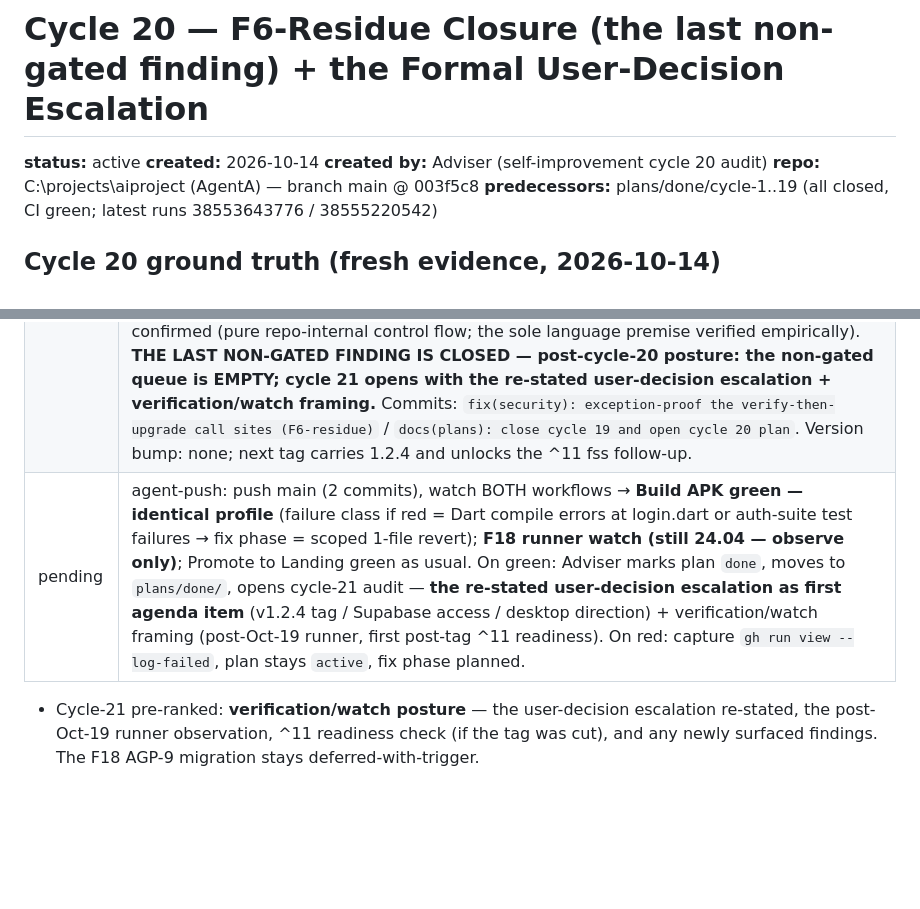
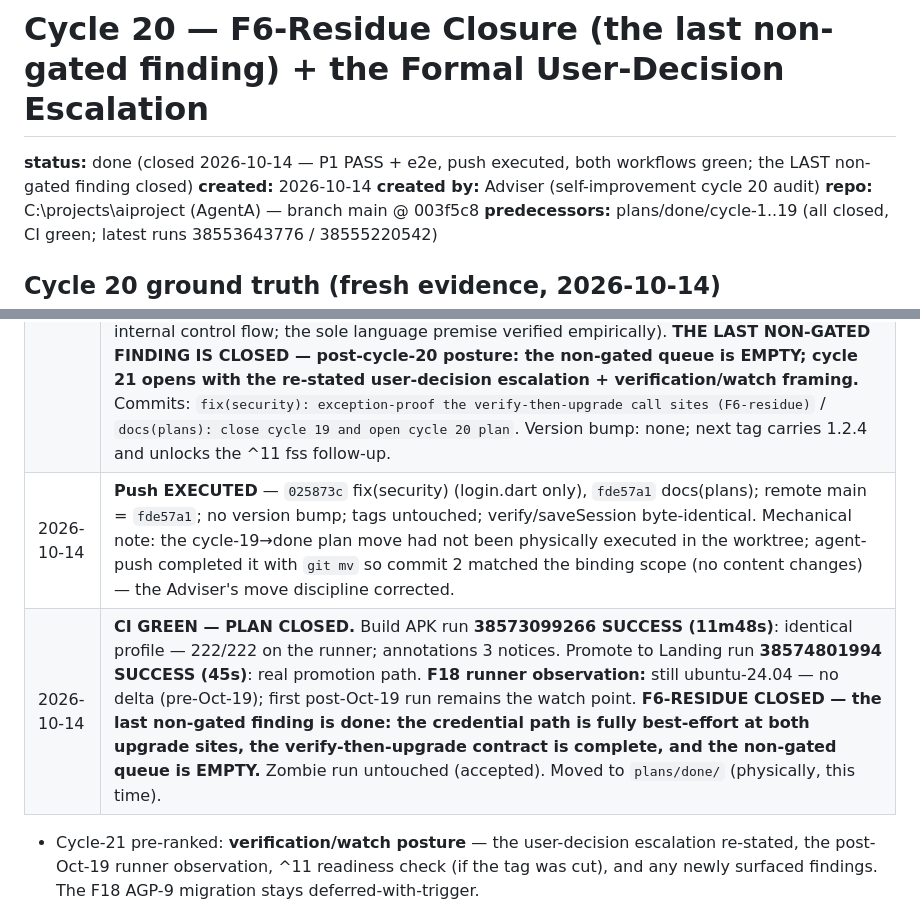
Before and after one commit to Shuash11/AgentA, a Markdown page: plans/done/cycle-20-f6-residue-closure.md, 2 parts joined by grey strips. Rendered like a GitHub page; blank space fills up the shorter version.

Commit message:
docs(plans): close cycle 20 and open cycle 21 plan

```diff
--- a/plans/cycle-20-f6-residue-closure.md
+++ b/plans/done/cycle-20-f6-residue-closure.md
@@ -1,6 +1,6 @@
 # Cycle 20 — F6-Residue Closure (the last non-gated finding) + the Formal User-Decision Escalation
 
-**status:** active
+**status:** done (closed 2026-10-14 — P1 PASS + e2e, push executed, both workflows green; the LAST non-gated finding closed)
 **created:** 2026-10-14
 **created by:** Adviser (self-improvement cycle 20 audit)
 **repo:** C:\projects\aiproject (AgentA) — branch main @ 003f5c8
@@ -118,7 +118,8 @@ Ranking rationale: F6-residue is the last non-gated finding. Closing it leaves t
 |---|---|
 | 2026-10-14 | Cycle-20 audit recorded; plan created `active` (task F6-residue — the LAST non-gated finding). **THE FORMAL USER-DECISION ESCALATION stated as the first agenda item** (v1.2.4 tag / Supabase access / desktop direction). Post-cycle-20 posture stated: the non-gated queue will be EMPTY; the loop enters verification/watch until a decision un-gates substantive work. |
 | 2026-10-14 | **P1 IMPLEMENTED, REQUIRED E2E PASS, SINGLE-PASS REVIEW PASS (exception-path EMPIRICALLY proven via shape-replica script), PUSH APPROVED by Adviser.** Adviser independently verified: scope = login.dart ONLY; exactly 2 hunks — both `needsUpgrade` upgrade calls wrapped in-place in try/catch (Shape B, smallest diff), catch = `if (kDebugMode) debugPrint('[Login] upgrade skipped: $e')` per docs/error-hygiene.md, the `hashPassword` argument inside the try scope, verify/saveSession byte-identical, creation sites untouched; gates re-run — analyze exit 0, format 0 changed, 222/222. Reviewer: site-diff exact; **exception-path trace EMPIRICALLY proven** (shape-replica Dart script: synchronous argument-eval throw caught → skip-upgrade → login proceeds); creation-site audit holds; STOP-echo minimal-diff discipline honored; "no web searches needed" stance confirmed (pure repo-internal control flow; the sole language premise verified empirically). **THE LAST NON-GATED FINDING IS CLOSED — post-cycle-20 posture: the non-gated queue is EMPTY; cycle 21 opens with the re-stated user-decision escalation + verification/watch framing.** Commits: `fix(security): exception-proof the verify-then-upgrade call sites (F6-residue)` / `docs(plans): close cycle 19 and open cycle 20 plan`. Version bump: none; next tag carries 1.2.4 and unlocks the ^11 fss follow-up. |
-| pending | agent-push: push main (2 commits), watch BOTH workflows → **Build APK green — identical profile** (failure class if red = Dart compile errors at login.dart or auth-suite test failures → fix phase = scoped 1-file revert); **F18 runner watch (still 24.04 — observe only)**; Promote to Landing green as usual. On green: Adviser marks plan `done`, moves to `plans/done/`, opens cycle-21 audit — **the re-stated user-decision escalation as first agenda item** (v1.2.4 tag / Supabase access / desktop direction) + verification/watch framing (post-Oct-19 runner, first post-tag ^11 readiness). On red: capture `gh run view --log-failed`, plan stays `active`, fix phase planned. |
+| 2026-10-14 | **Push EXECUTED** — `025873c` fix(security) (login.dart only), `fde57a1` docs(plans); remote main = `fde57a1`; no version bump; tags untouched; verify/saveSession byte-identical. Mechanical note: the cycle-19→done plan move had not been physically executed in the worktree; agent-push completed it with `git mv` so commit 2 matched the binding scope (no content changes) — the Adviser's move discipline corrected. |
+| 2026-10-14 | **CI GREEN — PLAN CLOSED.** Build APK run **38573099266 SUCCESS (11m48s)**: identical profile — 222/222 on the runner; annotations 3 notices. Promote to Landing run **38574801994 SUCCESS (45s)**: real promotion path. **F18 runner observation:** still ubuntu-24.04 — no delta (pre-Oct-19); first post-Oct-19 run remains the watch point. **F6-RESIDUE CLOSED — the last non-gated finding is done: the credential path is fully best-effort at both upgrade sites, the verify-then-upgrade contract is complete, and the non-gated queue is EMPTY.** Zombie run untouched (accepted). Moved to `plans/done/` (physically, this time). |
 
 - Cycle-21 pre-ranked: **verification/watch posture** — the user-decision escalation re-stated, the post-Oct-19 runner observation, ^11 readiness check (if the tag was cut), and any newly surfaced findings. The F18 AGP-9 migration stays deferred-with-trigger.
 - F4, F5, F12 remain **CLOUD-BLOCKED** — live Supabase access required; standing user escalation (20 cycles). The ^11 fss follow-up remains gated on the user's next release tag. B2 remains parked.
```
Also changed, not shown: plans/cycle-21-verification-watch.md (added, +115 -0 lines).
